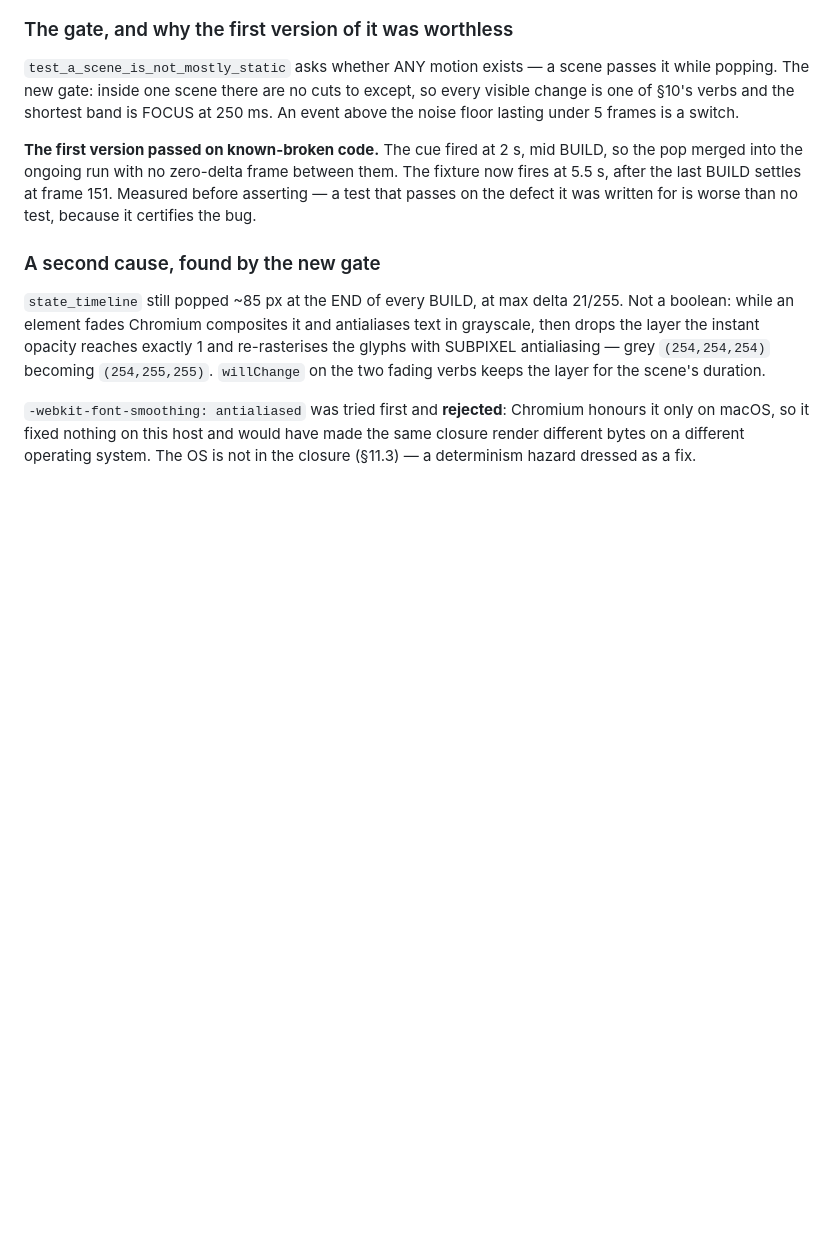
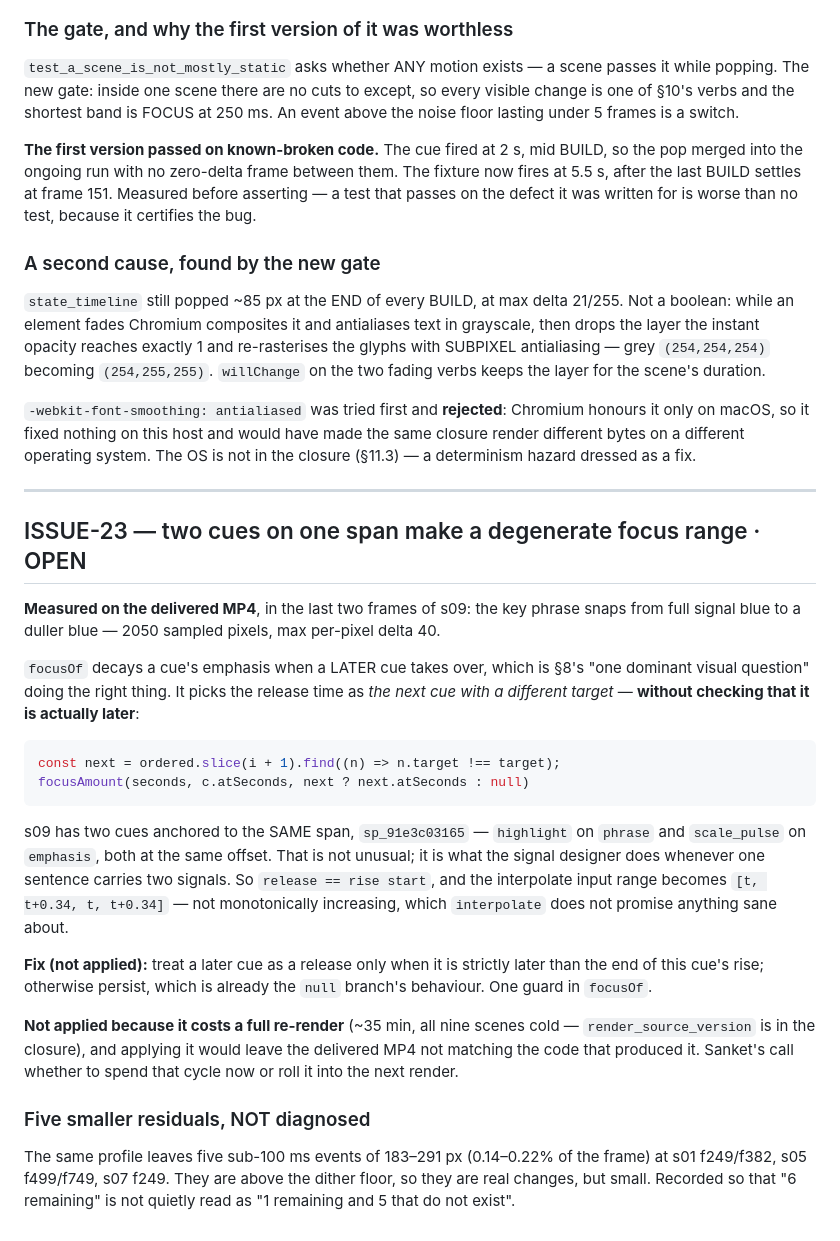
Before and after one commit to SanketJ30/AI-video-creator-, a Markdown page: docs/known-issues.md, the part around the change. GitHub-like rendering; blank space fills up the shorter version.

Commit message:
log ISSUE-23: degenerate focus range when two cues share a span
Diagnosed from the delivered MP4's last two frames. focusOf picks the release
time as the next cue with a different target without checking it is actually
later; two cues anchored to one span - which is what the signal designer does
whenever a sentence carries two signals - make release == rise start and the
interpolate range non-monotonic.

Fix is one guard, not applied: it costs a full re-render and would leave the
delivered MP4 not matching the code that produced it. Also records the five
smaller residuals as undiagnosed rather than letting them pass as absent.

Co-Authored-By: Claude Opus 5 (1M context) <noreply@anthropic.com>

````diff
--- a/docs/known-issues.md
+++ b/docs/known-issues.md
@@ -1310,3 +1310,45 @@ keeps the layer for the scene's duration.
 honours it only on macOS, so it fixed nothing on this host and would have made
 the same closure render different bytes on a different operating system. The OS
 is not in the closure (§11.3) — a determinism hazard dressed as a fix.
+
+
+---
+
+## ISSUE-23 — two cues on one span make a degenerate focus range · OPEN
+
+**Measured on the delivered MP4**, in the last two frames of s09: the key phrase
+snaps from full signal blue to a duller blue — 2050 sampled pixels, max per-pixel
+delta 40.
+
+`focusOf` decays a cue's emphasis when a LATER cue takes over, which is §8's "one
+dominant visual question" doing the right thing. It picks the release time as
+*the next cue with a different target* — **without checking that it is actually
+later**:
+
+```ts
+const next = ordered.slice(i + 1).find((n) => n.target !== target);
+focusAmount(seconds, c.atSeconds, next ? next.atSeconds : null)
+```
+
+s09 has two cues anchored to the SAME span, `sp_91e3c03165` — `highlight` on
+`phrase` and `scale_pulse` on `emphasis`, both at the same offset. That is not
+unusual; it is what the signal designer does whenever one sentence carries two
+signals. So `release == rise start`, and the interpolate input range becomes
+`[t, t+0.34, t, t+0.34]` — not monotonically increasing, which `interpolate`
+does not promise anything sane about.
+
+**Fix (not applied):** treat a later cue as a release only when it is strictly
+later than the end of this cue's rise; otherwise persist, which is already the
+`null` branch's behaviour. One guard in `focusOf`.
+
+**Not applied because it costs a full re-render** (~35 min, all nine scenes
+cold — `render_source_version` is in the closure), and applying it would leave
+the delivered MP4 not matching the code that produced it. Sanket's call whether
+to spend that cycle now or roll it into the next render.
+
+### Five smaller residuals, NOT diagnosed
+
+The same profile leaves five sub-100 ms events of 183–291 px (0.14–0.22% of the
+frame) at s01 f249/f382, s05 f499/f749, s07 f249. They are above the dither
+floor, so they are real changes, but small. Recorded so that "6 remaining" is not
+quietly read as "1 remaining and 5 that do not exist".
````
